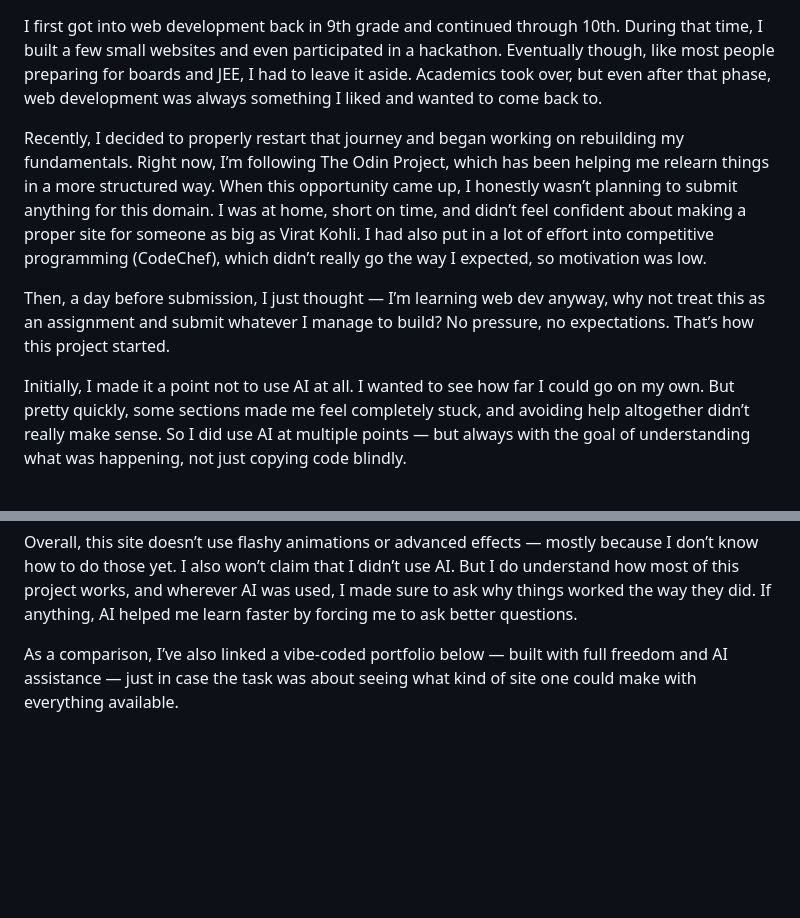
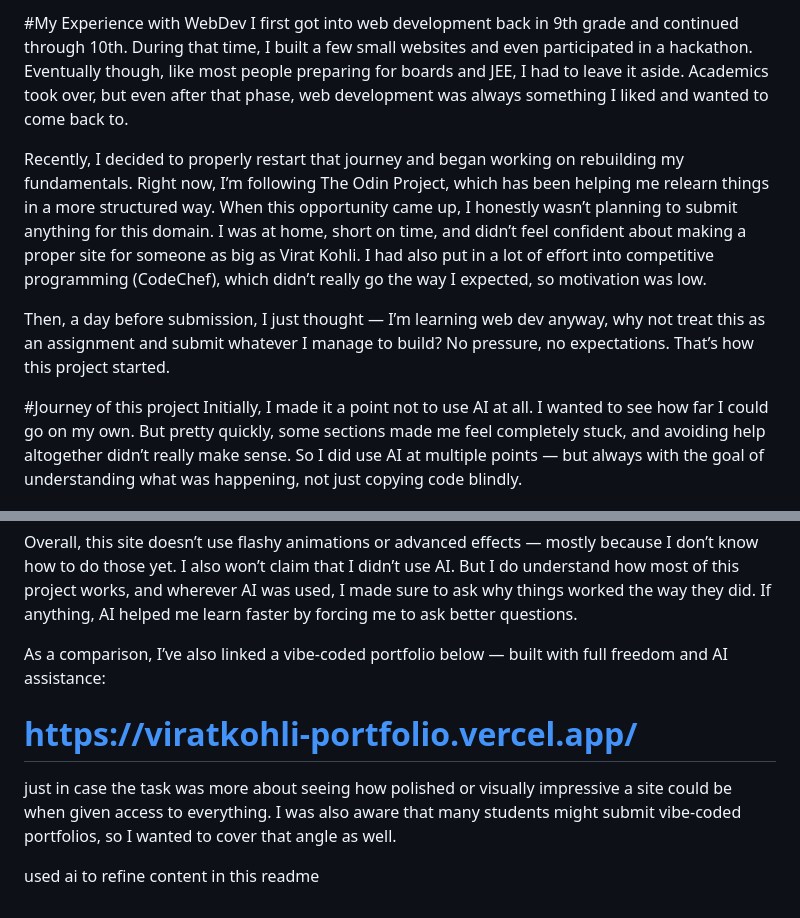
Before and after one commit to Tommy12356F/kanewilliamson_portfolio, a Markdown page: README.md, 2 parts joined by grey strips. Rendered like a GitHub page; blank space fills up the shorter version.

Commit message:
Readme v2

```diff
--- a/README.md
+++ b/README.md
@@ -1,9 +1,12 @@
+#My Experience with WebDev
 I first got into web development back in 9th grade and continued through 10th. During that time, I built a few small websites and even participated in a hackathon. Eventually though, like most people preparing for boards and JEE, I had to leave it aside. Academics took over, but even after that phase, web development was always something I liked and wanted to come back to.
+
 
 Recently, I decided to properly restart that journey and began working on rebuilding my fundamentals. Right now, I’m following The Odin Project, which has been helping me relearn things in a more structured way. When this opportunity came up, I honestly wasn’t planning to submit anything for this domain. I was at home, short on time, and didn’t feel confident about making a proper site for someone as big as Virat Kohli. I had also put in a lot of effort into competitive programming (CodeChef), which didn’t really go the way I expected, so motivation was low.
 
 Then, a day before submission, I just thought — I’m learning web dev anyway, why not treat this as an assignment and submit whatever I manage to build? No pressure, no expectations. That’s how this project started.
 
+#Journey of this project
 Initially, I made it a point not to use AI at all. I wanted to see how far I could go on my own. But pretty quickly, some sections made me feel completely stuck, and avoiding help altogether didn’t really make sense. So I did use AI at multiple points — but always with the goal of understanding what was happening, not just copying code blindly.
 
 The header was reused from a landing page project I had built about a week earlier. I adjusted it to fit this site, which actually helped reinforce the idea that code reuse is normal and useful. The hero section itself was simple, but I spent a lot of time adjusting spacing and positioning, especially around the quote. That small section taught me a lot about visual balance and fine-tuning layouts.
@@ -32,4 +35,8 @@ Since I had recently learned about the .toggle() method in JavaScript, I decided
 
 Overall, this site doesn’t use flashy animations or advanced effects — mostly because I don’t know how to do those yet. I also won’t claim that I didn’t use AI. But I do understand how most of this project works, and wherever AI was used, I made sure to ask why things worked the way they did. If anything, AI helped me learn faster by forcing me to ask better questions.
 
-As a comparison, I’ve also linked a vibe-coded portfolio below — built with full freedom and AI assistance — just in case the task was about seeing what kind of site one could make with everything available.
+As a comparison, I’ve also linked a vibe-coded portfolio below — built with full freedom and AI assistance:
+# https://viratkohli-portfolio.vercel.app/
+just in case the task was more about seeing how polished or visually impressive a site could be when given access to everything. I was also aware that many students might submit vibe-coded portfolios, so I wanted to cover that angle as well.
+
+used ai to refine content in this readme
```
